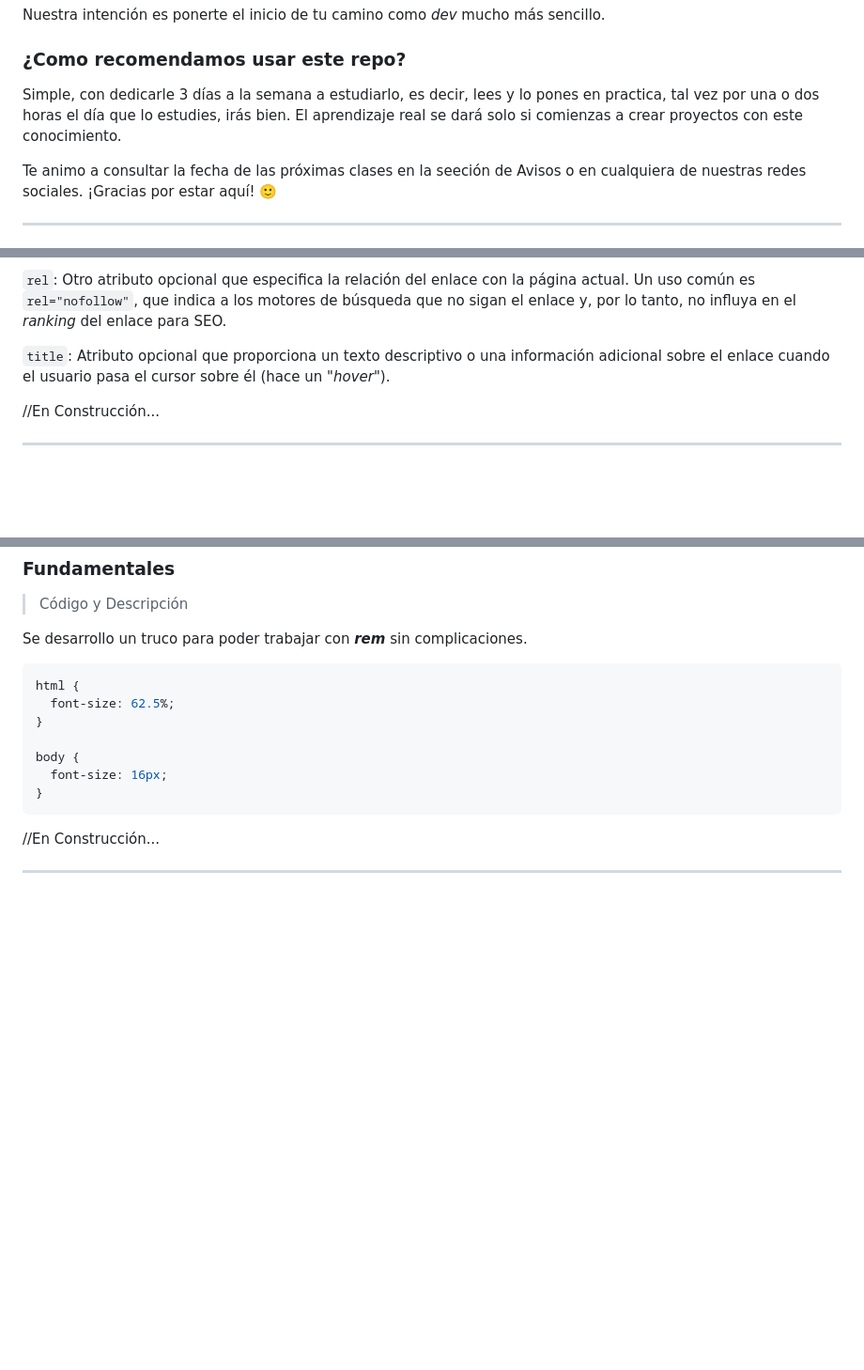
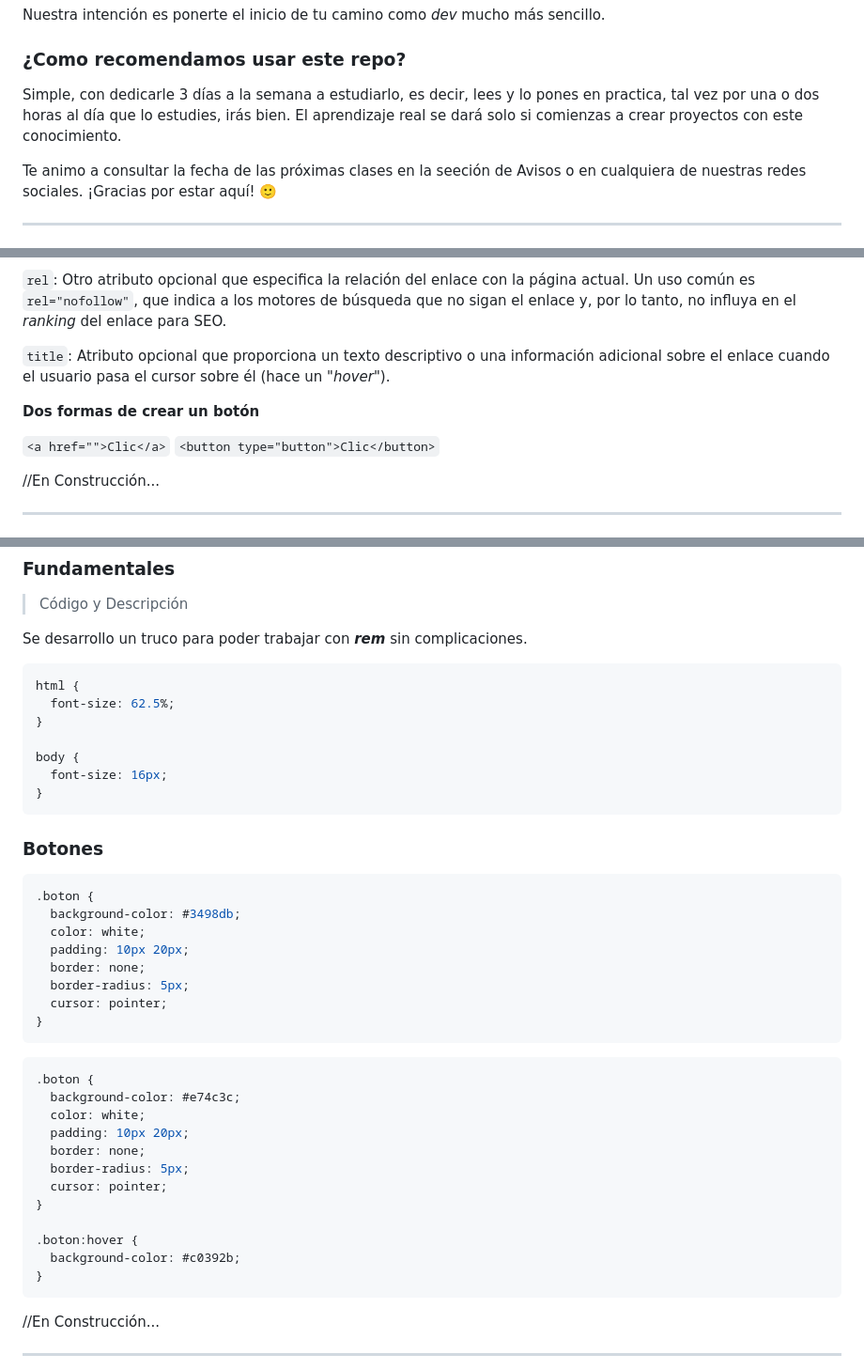
Before and after one commit to desarrolladoresTH/BootCamp-FullStack, a Markdown page: README.md, 3 parts joined by grey strips. Shown at 94% size. Rendered like a GitHub page; blank space fills up the shorter version.

Commit message:
Agregando Botones

````diff
--- a/README.md
+++ b/README.md
@@ -42,7 +42,7 @@ Nuestra intención es ponerte el inicio de tu camino como _dev_ mucho más senci
 
 ### ¿Como recomendamos usar este repo?
 
-Simple, con dedicarle 3 días a la semana a estudiarlo, es decir, lees y lo pones en practica, tal vez por una o dos horas el día que lo estudies, irás bien. El aprendizaje real se dará solo si comienzas a crear proyectos con este conocimiento.
+Simple, con dedicarle 3 días a la semana a estudiarlo, es decir, lees y lo pones en practica, tal vez por una o dos horas al día que lo estudies, irás bien. El aprendizaje real se dará solo si comienzas a crear proyectos con este conocimiento.
 
 Te animo a consultar la fecha de las próximas clases en la seeción de Avisos o en cualquiera de nuestras redes sociales.
 ¡Gracias por estar aquí! 🙂
@@ -246,6 +246,11 @@ Algunos ejemplos sencillos de diferentes valores para el atributo `href` en la e
 
 `title`: Atributo opcional que proporciona un texto descriptivo o una información adicional sobre el enlace cuando el usuario pasa el cursor sobre él (hace un "_hover_").
 
+**Dos formas de crear un botón**
+
+`<a href="">Clic</a>`
+`<button type="button">Clic</button>`
+
 //En Construcción...
 
 ---
@@ -339,6 +344,34 @@ html {
 
 body {
   font-size: 16px;
+}
+```
+
+### Botones
+
+```css
+.boton {
+  background-color: #3498db;
+  color: white;
+  padding: 10px 20px;
+  border: none;
+  border-radius: 5px;
+  cursor: pointer;
+}
+```
+
+```css
+.boton {
+  background-color: #e74c3c;
+  color: white;
+  padding: 10px 20px;
+  border: none;
+  border-radius: 5px;
+  cursor: pointer;
+}
+
+.boton:hover {
+  background-color: #c0392b;
 }
 ```
 
````
